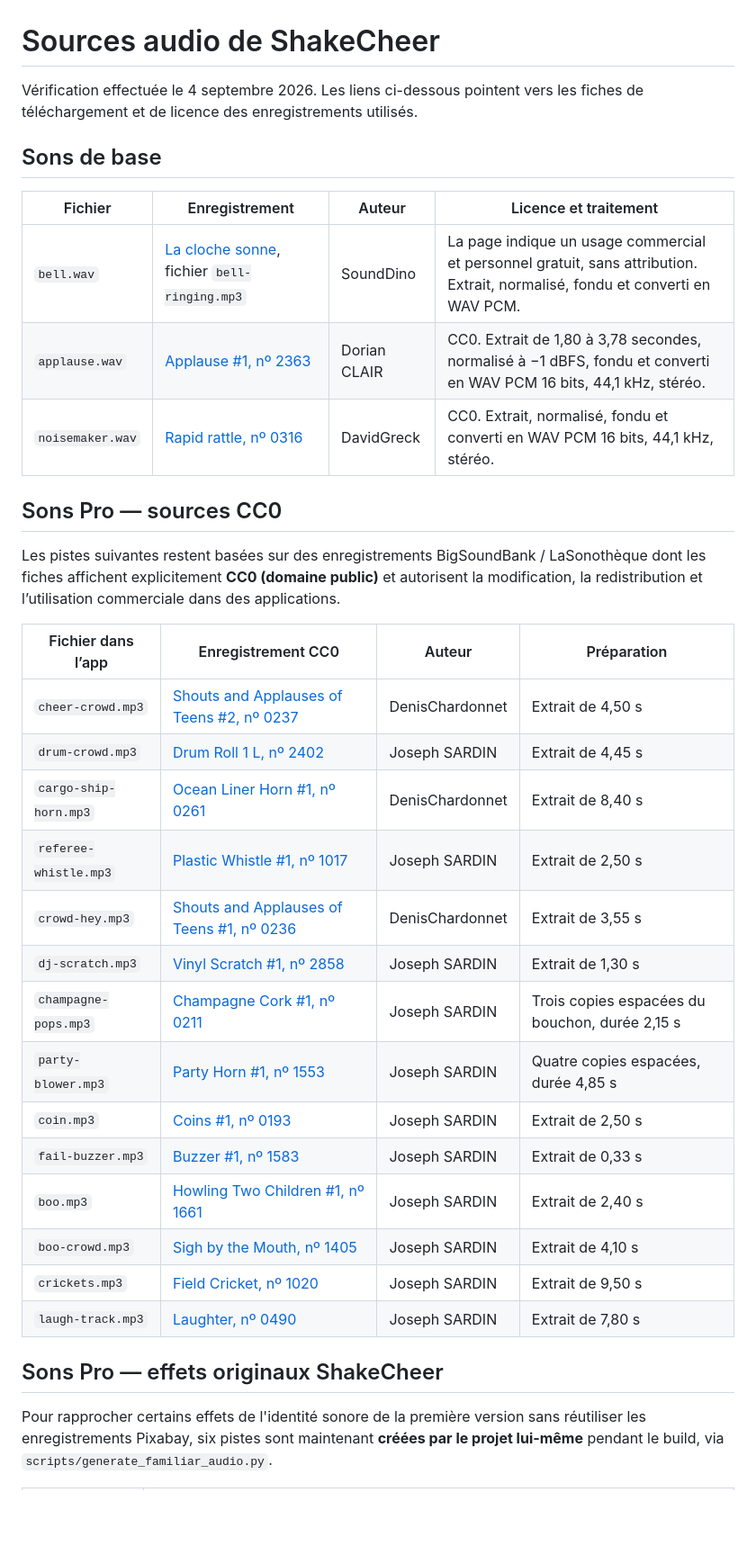
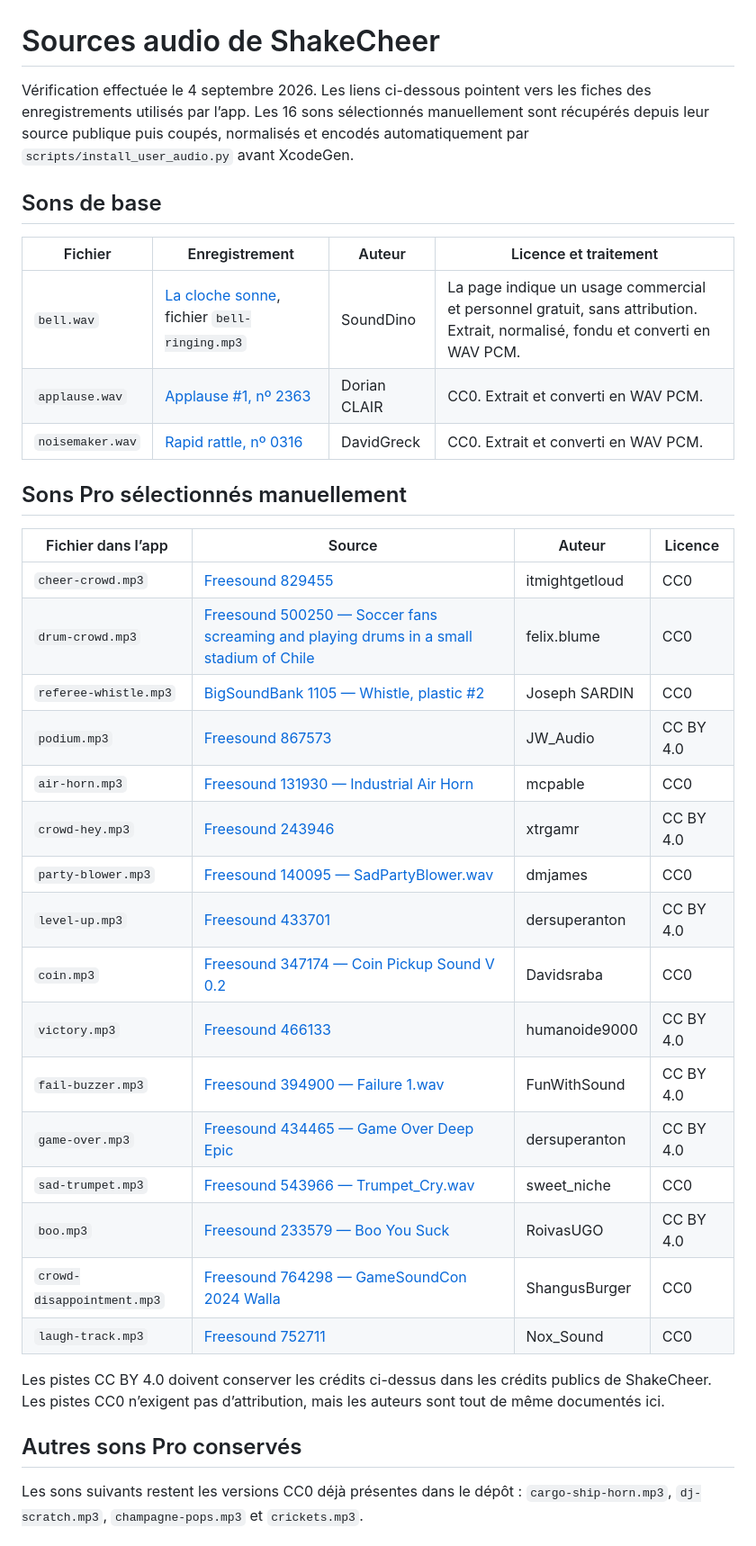
Before and after one commit to Marion345/shake-cheer, a Markdown page: Resources/AUDIO_SOURCES.md, the part around one of its changes. Shown at 90% size. Rendered like a GitHub page; blank space fills up the shorter version.

Commit message:
Document user-selected audio sources and licenses

```diff
--- a/Resources/AUDIO_SOURCES.md
+++ b/Resources/AUDIO_SOURCES.md
@@ -1,37 +1,39 @@
 # Sources audio de ShakeCheer
 
-Vérification effectuée le 4 septembre 2026. Les liens ci-dessous pointent vers les fiches de téléchargement et de licence des enregistrements utilisés.
+Vérification effectuée le 4 septembre 2026. Les liens ci-dessous pointent vers les fiches des enregistrements utilisés par l’app. Les 16 sons sélectionnés manuellement sont récupérés depuis leur source publique puis coupés, normalisés et encodés automatiquement par `scripts/install_user_audio.py` avant XcodeGen.
 
 ## Sons de base
 
 | Fichier | Enregistrement | Auteur | Licence et traitement |
 |---|---|---|---|
 | `bell.wav` | [La cloche sonne](https://sounddino.com/fr/effects/bells/), fichier `bell-ringing.mp3` | SoundDino | La page indique un usage commercial et personnel gratuit, sans attribution. Extrait, normalisé, fondu et converti en WAV PCM. |
-| `applause.wav` | [Applause #1, nº 2363](https://bigsoundbank.com/applause-1-s2363.html) | Dorian CLAIR | CC0. Extrait de 1,80 à 3,78 secondes, normalisé à −1 dBFS, fondu et converti en WAV PCM 16 bits, 44,1 kHz, stéréo. |
-| `noisemaker.wav` | [Rapid rattle, nº 0316](https://bigsoundbank.com/rapid-rattle-s0316.html) | DavidGreck | CC0. Extrait, normalisé, fondu et converti en WAV PCM 16 bits, 44,1 kHz, stéréo. |
+| `applause.wav` | [Applause #1, nº 2363](https://bigsoundbank.com/applause-1-s2363.html) | Dorian CLAIR | CC0. Extrait et converti en WAV PCM. |
+| `noisemaker.wav` | [Rapid rattle, nº 0316](https://bigsoundbank.com/rapid-rattle-s0316.html) | DavidGreck | CC0. Extrait et converti en WAV PCM. |
 
-## Sons Pro — sources CC0
+## Sons Pro sélectionnés manuellement
 
-Les pistes suivantes restent basées sur des enregistrements BigSoundBank / LaSonothèque dont les fiches affichent explicitement **CC0 (domaine public)** et autorisent la modification, la redistribution et l’utilisation commerciale dans des applications.
+| Fichier dans l’app | Source | Auteur | Licence |
+|---|---|---|---|
+| `cheer-crowd.mp3` | [Freesound 829455](https://freesound.org/s/829455/) | itmightgetloud | CC0 |
+| `drum-crowd.mp3` | [Freesound 500250 — Soccer fans screaming and playing drums in a small stadium of Chile](https://freesound.org/s/500250/) | felix.blume | CC0 |
+| `referee-whistle.mp3` | [BigSoundBank 1105 — Whistle, plastic #2](https://bigsoundbank.com/whistle-plastic-2-s1105.html) | Joseph SARDIN | CC0 |
+| `podium.mp3` | [Freesound 867573](https://freesound.org/s/867573/) | JW_Audio | CC BY 4.0 |
+| `air-horn.mp3` | [Freesound 131930 — Industrial Air Horn](https://freesound.org/s/131930/) | mcpable | CC0 |
+| `crowd-hey.mp3` | [Freesound 243946](https://freesound.org/s/243946/) | xtrgamr | CC BY 4.0 |
+| `party-blower.mp3` | [Freesound 140095 — SadPartyBlower.wav](https://freesound.org/s/140095/) | dmjames | CC0 |
+| `level-up.mp3` | [Freesound 433701](https://freesound.org/s/433701/) | dersuperanton | CC BY 4.0 |
+| `coin.mp3` | [Freesound 347174 — Coin Pickup Sound V 0.2](https://freesound.org/s/347174/) | Davidsraba | CC0 |
+| `victory.mp3` | [Freesound 466133](https://freesound.org/s/466133/) | humanoide9000 | CC BY 4.0 |
+| `fail-buzzer.mp3` | [Freesound 394900 — Failure 1.wav](https://freesound.org/s/394900/) | FunWithSound | CC BY 4.0 |
+| `game-over.mp3` | [Freesound 434465 — Game Over Deep Epic](https://freesound.org/s/434465/) | dersuperanton | CC BY 4.0 |
+| `sad-trumpet.mp3` | [Freesound 543966 — Trumpet_Cry.wav](https://freesound.org/s/543966/) | sweet_niche | CC0 |
+| `boo.mp3` | [Freesound 233579 — Boo You Suck](https://freesound.org/s/233579/) | RoivasUGO | CC BY 4.0 |
+| `crowd-disappointment.mp3` | [Freesound 764298 — GameSoundCon 2024 Walla](https://freesound.org/s/764298/) | ShangusBurger | CC0 |
+| `laugh-track.mp3` | [Freesound 752711](https://freesound.org/s/752711/) | Nox_Sound | CC0 |
 
-| Fichier dans l’app | Enregistrement CC0 | Auteur | Préparation |
-|---|---|---|---|
-| `cheer-crowd.mp3` | [Shouts and Applauses of Teens #2, nº 0237](https://bigsoundbank.com/shouts-and-applauses-of-teens-2-s0237.html) | DenisChardonnet | Extrait de 4,50 s |
-| `drum-crowd.mp3` | [Drum Roll 1 L, nº 2402](https://bigsoundbank.com/drum-roll-1-l-s2402.html) | Joseph SARDIN | Extrait de 4,45 s |
-| `cargo-ship-horn.mp3` | [Ocean Liner Horn #1, nº 0261](https://bigsoundbank.com/horn-of-a-ship-1-s0261.html) | DenisChardonnet | Extrait de 8,40 s |
-| `referee-whistle.mp3` | [Plastic Whistle #1, nº 1017](https://bigsoundbank.com/plastic-whistle-s1017.html) | Joseph SARDIN | Extrait de 2,50 s |
-| `crowd-hey.mp3` | [Shouts and Applauses of Teens #1, nº 0236](https://bigsoundbank.com/shouts-and-applauses-of-teens-1-s0236.html) | DenisChardonnet | Extrait de 3,55 s |
-| `dj-scratch.mp3` | [Vinyl Scratch #1, nº 2858](https://bigsoundbank.com/vinyl-scratch-1-s2858.html) | Joseph SARDIN | Extrait de 1,30 s |
-| `champagne-pops.mp3` | [Champagne Cork #1, nº 0211](https://bigsoundbank.com/champagne-cork-s0211.html) | Joseph SARDIN | Trois copies espacées du bouchon, durée 2,15 s |
-| `party-blower.mp3` | [Party Horn #1, nº 1553](https://bigsoundbank.com/party-horn-1-s1553.html) | Joseph SARDIN | Quatre copies espacées, durée 4,85 s |
-| `coin.mp3` | [Coins #1, nº 0193](https://bigsoundbank.com/coins-1-s0193.html) | Joseph SARDIN | Extrait de 2,50 s |
-| `fail-buzzer.mp3` | [Buzzer #1, nº 1583](https://bigsoundbank.com/buzzer-1-s1583.html) | Joseph SARDIN | Extrait de 0,33 s |
-| `boo.mp3` | [Howling Two Children #1, nº 1661](https://bigsoundbank.com/howling-two-children-s1661.html) | Joseph SARDIN | Extrait de 2,40 s |
-| `boo-crowd.mp3` | [Sigh by the Mouth, nº 1405](https://bigsoundbank.com/sigh-by-the-mouth-s1405.html) | Joseph SARDIN | Extrait de 4,10 s |
-| `crickets.mp3` | [Field Cricket, nº 1020](https://bigsoundbank.com/field-cricket-s1020.html) | Joseph SARDIN | Extrait de 9,50 s |
-| `laugh-track.mp3` | [Laughter, nº 0490](https://bigsoundbank.com/laughter-s0490.html) | Joseph SARDIN | Extrait de 7,80 s |
+Les pistes CC BY 4.0 doivent conserver les crédits ci-dessus dans les crédits publics de ShakeCheer. Les pistes CC0 n’exigent pas d’attribution, mais les auteurs sont tout de même documentés ici.
 
-## Sons Pro — effets originaux ShakeCheer
+## Autres sons Pro conservés
 
-Pour rapprocher certains effets de l'identité sonore de la première version sans réutiliser les enregistrements Pixabay, six pistes sont maintenant **créées par le projet lui-même** pendant le build, via `scripts/generate_familiar_audio.py`.
+Les sons suivants restent les versions CC0 déjà présentes dans le dépôt : `cargo-ship-horn.mp3`, `dj-scratch.mp3`, `champagne-pops.mp3` et `crickets.mp3`.
 
```
Also changed, not shown: other parts of Resources/AUDIO_SOURCES.md (+3 -12 lines).
